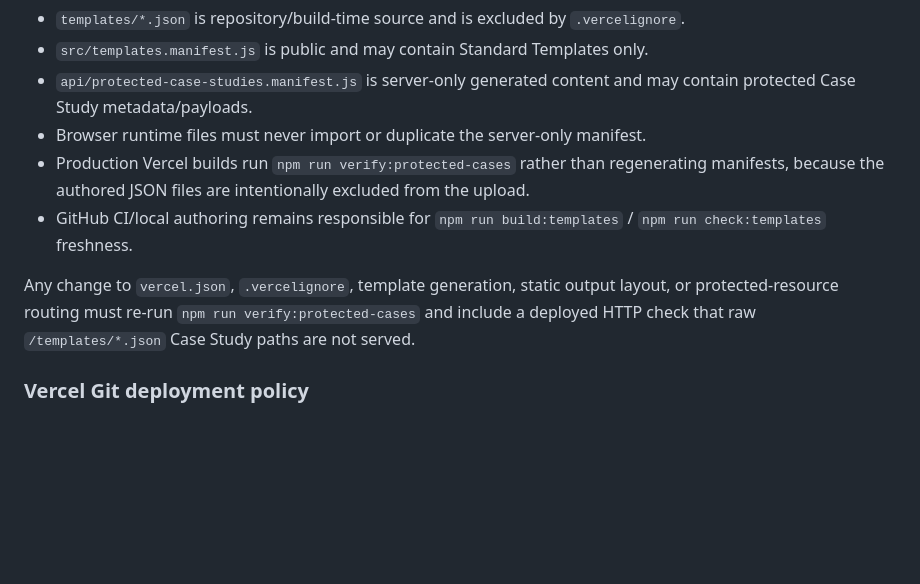
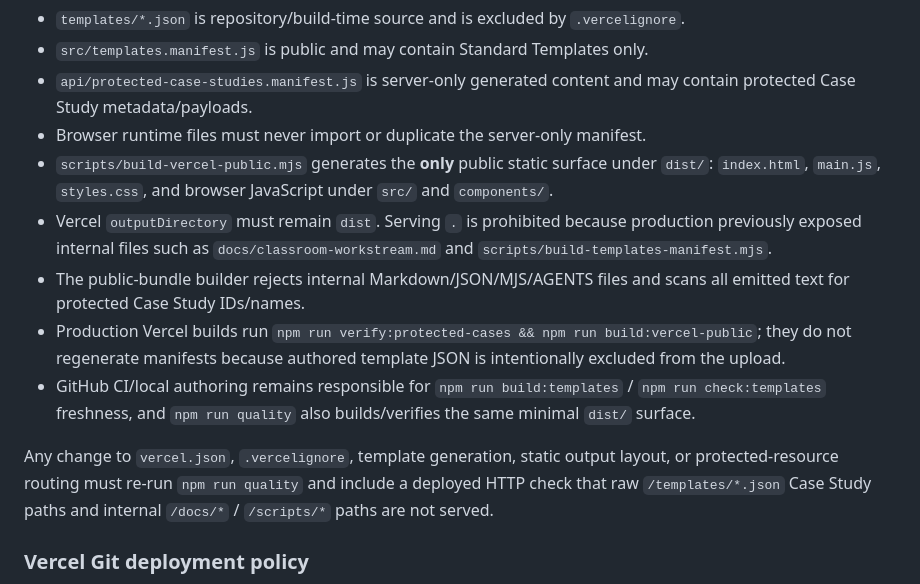
Before and after one commit to MajorIncident/Intake, a Markdown page: docs/REPOSITORY-OPERATIONS.md, the part around the change. GitHub-like rendering; blank space fills up the shorter version.

Commit message:
docs: define minimal public Vercel output

```diff
--- a/docs/REPOSITORY-OPERATIONS.md
+++ b/docs/REPOSITORY-OPERATIONS.md
@@ -33,10 +33,13 @@ Case Study authoring source is intentionally present in Git but intentionally ab
 - `src/templates.manifest.js` is public and may contain Standard Templates only.
 - `api/protected-case-studies.manifest.js` is server-only generated content and may contain protected Case Study metadata/payloads.
 - Browser runtime files must never import or duplicate the server-only manifest.
-- Production Vercel builds run `npm run verify:protected-cases` rather than regenerating manifests, because the authored JSON files are intentionally excluded from the upload.
-- GitHub CI/local authoring remains responsible for `npm run build:templates` / `npm run check:templates` freshness.
+- `scripts/build-vercel-public.mjs` generates the **only** public static surface under `dist/`: `index.html`, `main.js`, `styles.css`, and browser JavaScript under `src/` and `components/`.
+- Vercel `outputDirectory` must remain `dist`. Serving `.` is prohibited because production previously exposed internal files such as `docs/classroom-workstream.md` and `scripts/build-templates-manifest.mjs`.
+- The public-bundle builder rejects internal Markdown/JSON/MJS/AGENTS files and scans all emitted text for protected Case Study IDs/names.
+- Production Vercel builds run `npm run verify:protected-cases && npm run build:vercel-public`; they do not regenerate manifests because authored template JSON is intentionally excluded from the upload.
+- GitHub CI/local authoring remains responsible for `npm run build:templates` / `npm run check:templates` freshness, and `npm run quality` also builds/verifies the same minimal `dist/` surface.
 
-Any change to `vercel.json`, `.vercelignore`, template generation, static output layout, or protected-resource routing must re-run `npm run verify:protected-cases` and include a deployed HTTP check that raw `/templates/*.json` Case Study paths are not served.
+Any change to `vercel.json`, `.vercelignore`, template generation, static output layout, or protected-resource routing must re-run `npm run quality` and include a deployed HTTP check that raw `/templates/*.json` Case Study paths and internal `/docs/*` / `/scripts/*` paths are not served.
 
 
 ### Vercel Git deployment policy
```
